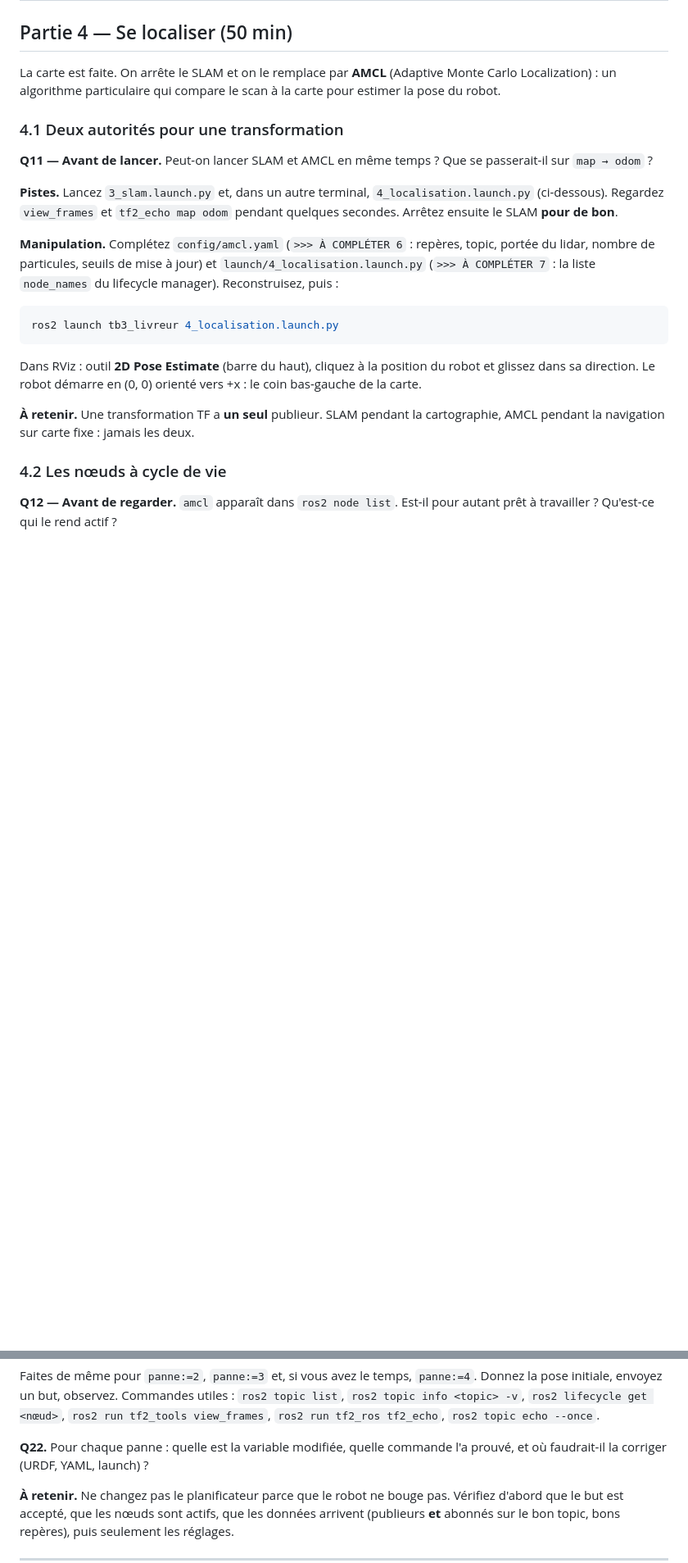
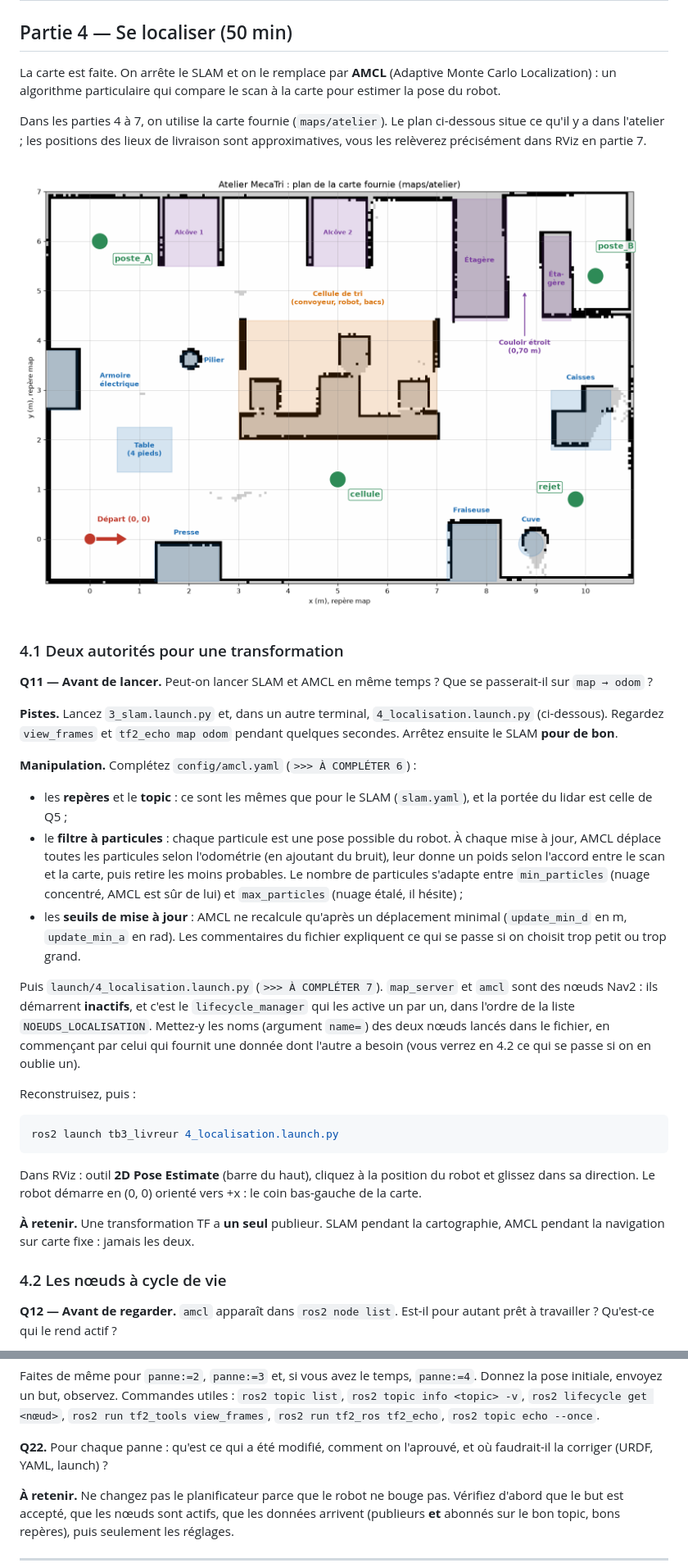
Before and after one commit to IRT-Jules-Verne/FormationEIGSI2026, a Markdown page: nav_ws/TP_turtlebot_navigation.md, 2 parts joined by grey strips. Shown at 82% size. Rendered like a GitHub page; pictures changed too: nav_ws/images/plan_atelier.png (added); blank space fills up the shorter version.

````diff
--- a/nav_ws/TP_turtlebot_navigation.md
+++ b/nav_ws/TP_turtlebot_navigation.md
@@ -277,13 +277,25 @@ Deux fichiers : `maps/atelier.pgm` et `maps/atelier.yaml`. Ouvrez le YAML dans V
 
 La carte est faite. On arrête le SLAM et on le remplace par **AMCL** (Adaptive Monte Carlo Localization) : un algorithme particulaire qui compare le scan à la carte pour estimer la pose du robot.
 
+Dans les parties 4 à 7, on utilise la carte fournie (`maps/atelier`). Le plan ci-dessous situe ce qu'il y a dans l'atelier ; les positions des lieux de livraison sont approximatives, vous les relèverez précisément dans RViz en partie 7.
+
+![Plan de l'atelier MecaTri sur la carte fournie](images/plan_atelier.png)
+
 ### 4.1 Deux autorités pour une transformation
 
 **Q11 — Avant de lancer.** Peut-on lancer SLAM et AMCL en même temps ? Que se passerait-il sur `map → odom` ?
 
 **Pistes.** Lancez `3_slam.launch.py` et, dans un autre terminal, `4_localisation.launch.py` (ci-dessous). Regardez `view_frames` et `tf2_echo map odom` pendant quelques secondes. Arrêtez ensuite le SLAM **pour de bon**.
 
-**Manipulation.** Complétez `config/amcl.yaml` (`>>> À COMPLÉTER 6` : repères, topic, portée du lidar, nombre de particules, seuils de mise à jour) et `launch/4_localisation.launch.py` (`>>> À COMPLÉTER 7` : la liste `node_names` du lifecycle manager). Reconstruisez, puis :
+**Manipulation.** Complétez `config/amcl.yaml` (`>>> À COMPLÉTER 6`) :
+
+- les **repères** et le **topic** : ce sont les mêmes que pour le SLAM (`slam.yaml`), et la portée du lidar est celle de Q5 ;
+- le **filtre à particules** : chaque particule est une pose possible du robot. À chaque mise à jour, AMCL déplace toutes les particules selon l'odométrie (en ajoutant du bruit), leur donne un poids selon l'accord entre le scan et la carte, puis retire les moins probables. Le nombre de particules s'adapte entre `min_particles` (nuage concentré, AMCL est sûr de lui) et `max_particles` (nuage étalé, il hésite) ;
+- les **seuils de mise à jour** : AMCL ne recalcule qu'après un déplacement minimal (`update_min_d` en m, `update_min_a` en rad). Les commentaires du fichier expliquent ce qui se passe si on choisit trop petit ou trop grand.
+
+Puis `launch/4_localisation.launch.py` (`>>> À COMPLÉTER 7`). `map_server` et `amcl` sont des nœuds Nav2 : ils démarrent **inactifs**, et c'est le `lifecycle_manager` qui les active un par un, dans l'ordre de la liste `NOEUDS_LOCALISATION`. Mettez-y les noms (argument `name=`) des deux nœuds lancés dans le fichier, en commençant par celui qui fournit une donnée dont l'autre a besoin (vous verrez en 4.2 ce qui se passe si on en oublie un).
+
+Reconstruisez, puis :
 
 ```powershell
 ros2 launch tb3_livreur 4_localisation.launch.py
@@ -453,7 +470,7 @@ ros2 launch tb3_livreur 5_navigation.launch.py panne:=1
 
 Faites de même pour `panne:=2`, `panne:=3` et, si vous avez le temps, `panne:=4`. Donnez la pose initiale, envoyez un but, observez. Commandes utiles : `ros2 topic list`, `ros2 topic info <topic> -v`, `ros2 lifecycle get <nœud>`, `ros2 run tf2_tools view_frames`, `ros2 run tf2_ros tf2_echo`, `ros2 topic echo --once`.
 
-**Q22.** Pour chaque panne : quelle est la variable modifiée, quelle commande l'a prouvé, et où faudrait-il la corriger (URDF, YAML, launch) ?
+**Q22.** Pour chaque panne : qu'est ce qui a été modifié, comment on l'aprouvé, et où faudrait-il la corriger (URDF, YAML, launch) ?
 
 **À retenir.** Ne changez pas le planificateur parce que le robot ne bouge pas. Vérifiez d'abord que le but est accepté, que les nœuds sont actifs, que les données arrivent (publieurs **et** abonnés sur le bon topic, bons repères), puis seulement les réglages.
 
````
Also changed, not shown: other parts of nav_ws/TP_turtlebot_navigation.md (+13 -13 lines), 4 other files.
